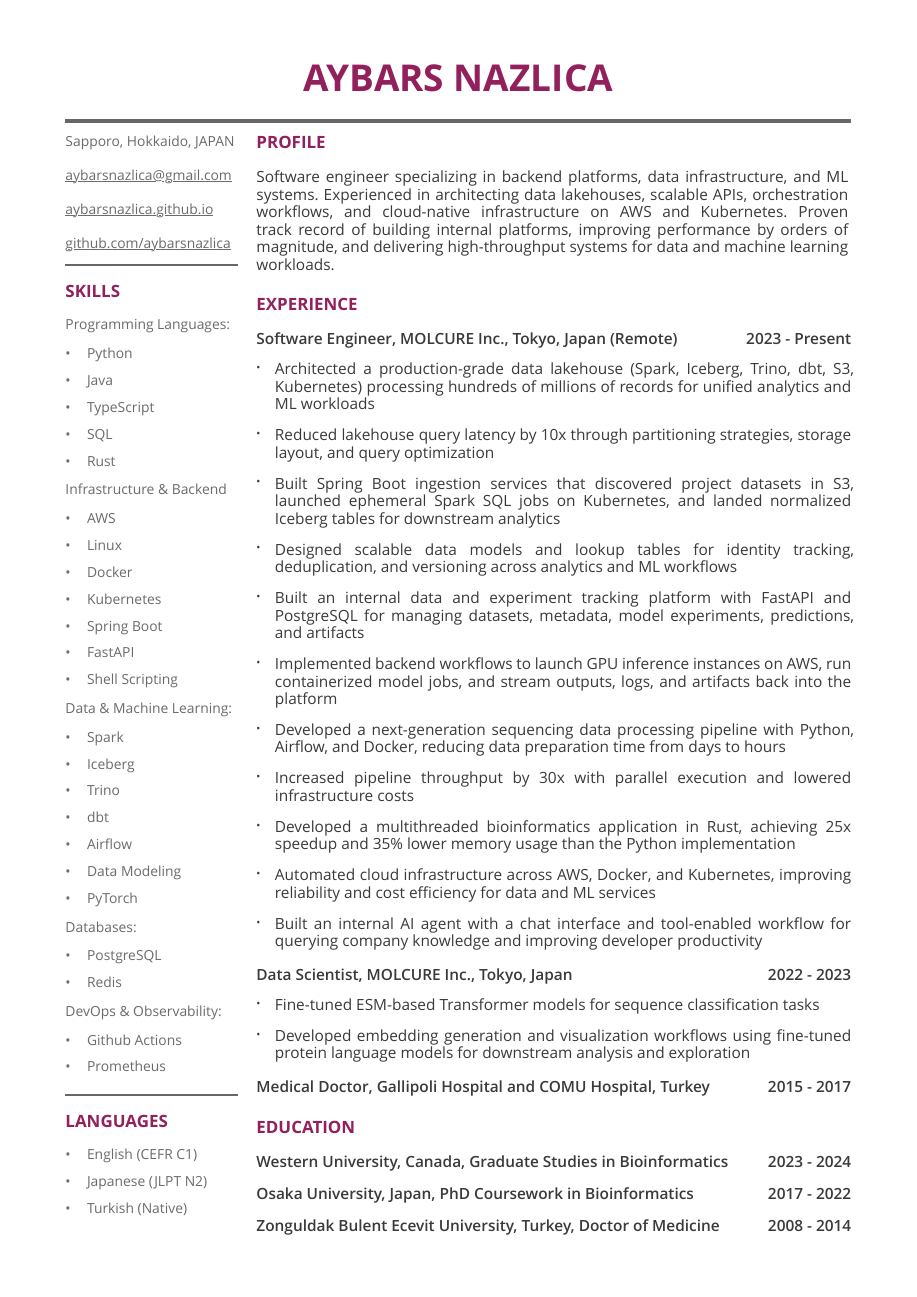
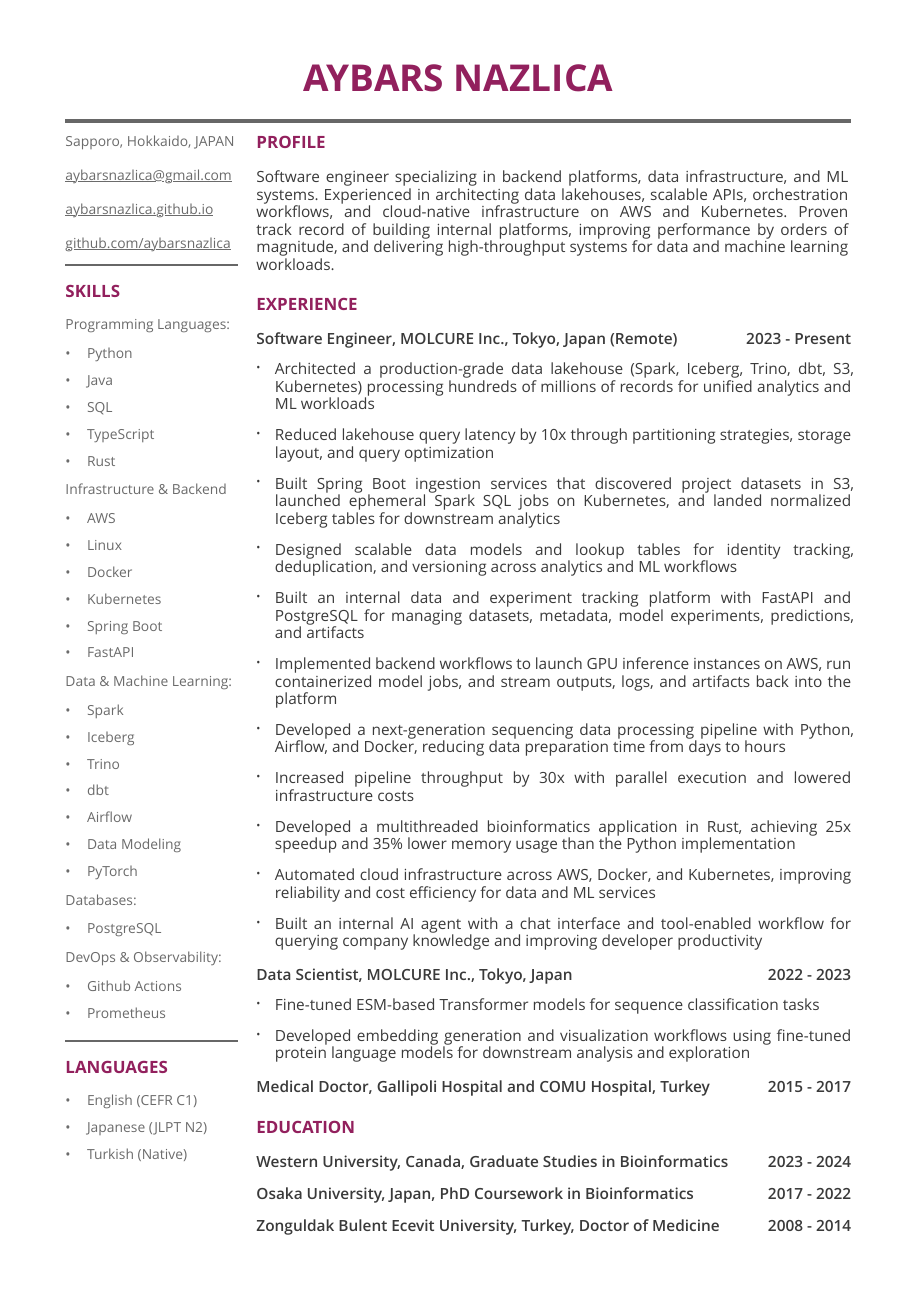
Before and after one commit to aybarsnazlica/resume, a Typst document (src/resume-en.typ): the whole page. Compiled offline with Typst 0.15.

Commit message:
feat: update skills

```diff
--- a/src/resume-en.typ
+++ b/src/resume-en.typ
@@ -137,7 +137,6 @@
           "Kubernetes",
           "Spring Boot",
           "FastAPI",
-          "Shell Scripting",
         ),
       ),
       (
@@ -152,7 +151,7 @@
           "PyTorch",
         ),
       ),
-      ("Databases:", ("PostgreSQL", "Redis")),
+      ("Databases:", ("PostgreSQL",)),
       ("DevOps & Observability:", ("Github Actions", "Prometheus")),
     ),
   )
```
Also changed, not shown: src/resume-en.typ (2 more changed lines).
